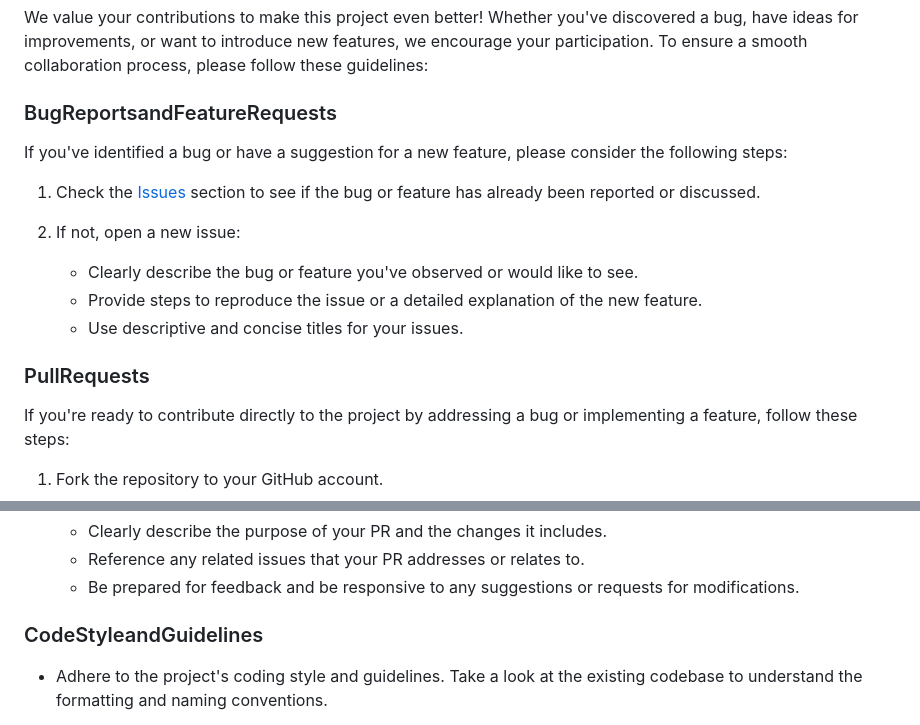
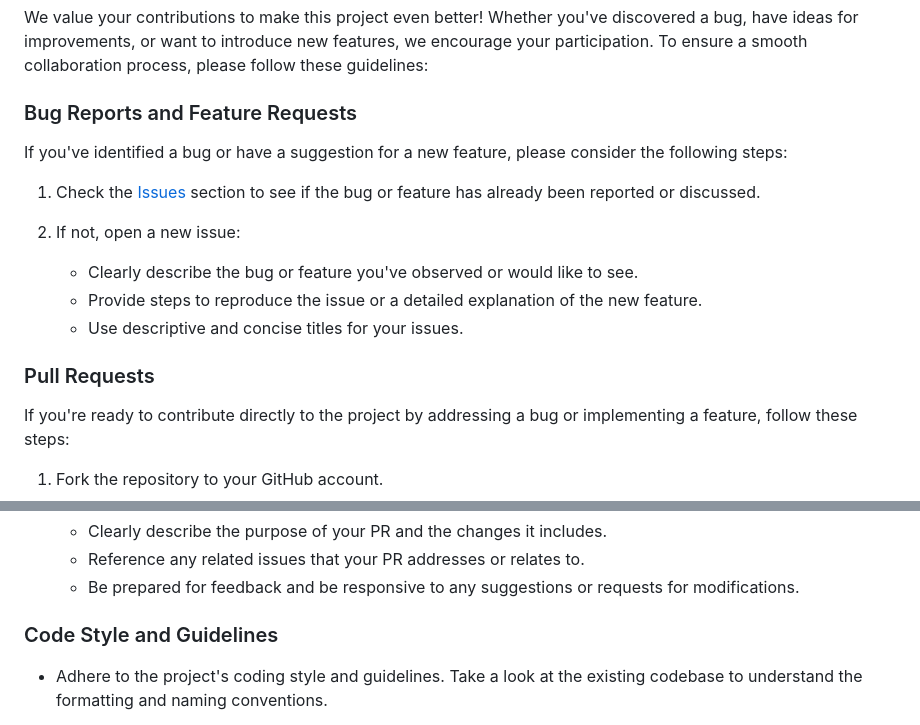
Before and after one commit to dhaval73/IDiscuss, a Markdown page: README.md, 2 parts joined by grey strips. GitHub-like rendering.

```diff
--- a/README.md
+++ b/README.md
@@ -88,7 +88,7 @@ Welcome to the Forum Website Project! This web application allows users to parti
 
 We value your contributions to make this project even better! Whether you've discovered a bug, have ideas for improvements, or want to introduce new features, we encourage your participation. To ensure a smooth collaboration process, please follow these guidelines:
 
-### BugReportsandFeatureRequests
+### Bug Reports and Feature Requests
 
 If you've identified a bug or have a suggestion for a new feature, please consider the following steps:
 
@@ -99,7 +99,7 @@ If you've identified a bug or have a suggestion for a new feature, please consid
    - Provide steps to reproduce the issue or a detailed explanation of the new feature.
    - Use descriptive and concise titles for your issues.
 
-### PullRequests
+### Pull Requests
 
 If you're ready to contribute directly to the project by addressing a bug or implementing a feature, follow these steps:
 
@@ -116,7 +116,7 @@ If you're ready to contribute directly to the project by addressing a bug or imp
    - Reference any related issues that your PR addresses or relates to.
    - Be prepared for feedback and be responsive to any suggestions or requests for modifications.
 
-### CodeStyleandGuidelines
+### Code Style and Guidelines
 
 - Adhere to the project's coding style and guidelines. Take a look at the existing codebase to understand the formatting and naming conventions.
 
```
Also changed, not shown: other parts of README.md (+5 -5 lines).
